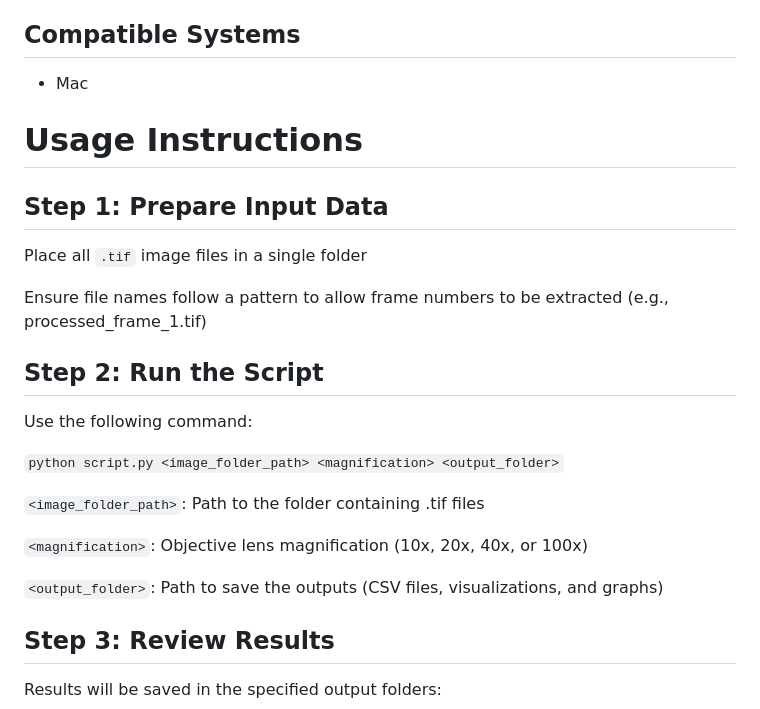
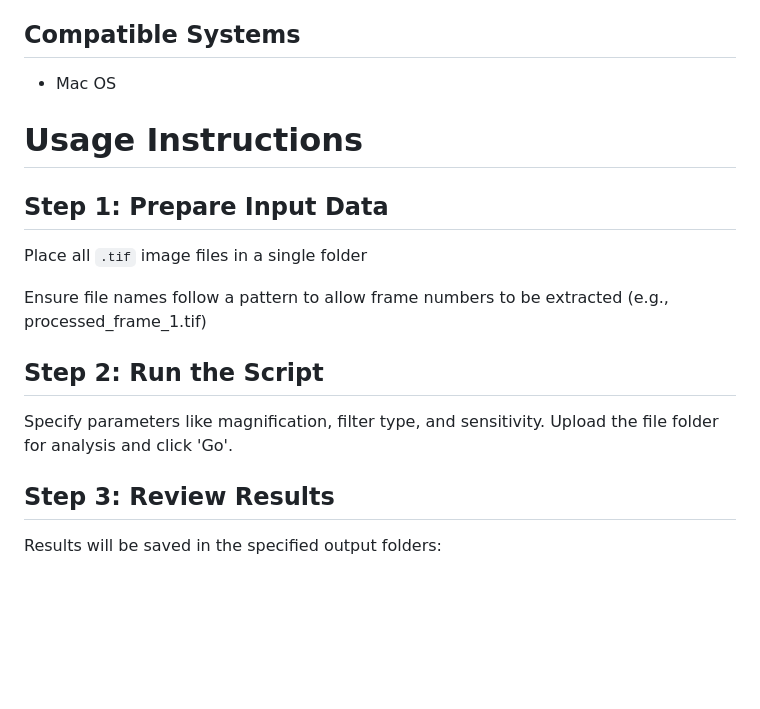
Before and after one commit to evan-hammerstein/HyphaTracker, a Markdown page: README.md, the part around the change. Rendered like a GitHub page; blank space fills up the shorter version.

```diff
--- a/README.md
+++ b/README.md
@@ -53,7 +53,7 @@ Please ensure all dependencies are installed before running the script.
 
 ## Compatible Systems
 
-* Mac
+* Mac OS
 
 # Usage Instructions
 
@@ -65,15 +65,8 @@ Ensure file names follow a pattern to allow frame numbers to be extracted (e.g.,
 
 ## Step 2: Run the Script
 
-Use the following command:
-
-`python script.py <image_folder_path> <magnification> <output_folder>`
-
-`<image_folder_path>`: Path to the folder containing .tif files
-
-`<magnification>`: Objective lens magnification (10x, 20x, 40x, or 100x)
-
-`<output_folder>`: Path to save the outputs (CSV files, visualizations, and graphs)
+Specify parameters like magnification, filter type, and sensitivity.
+Upload the file folder for analysis and click 'Go'.
 
 ## Step 3: Review Results
 
```
